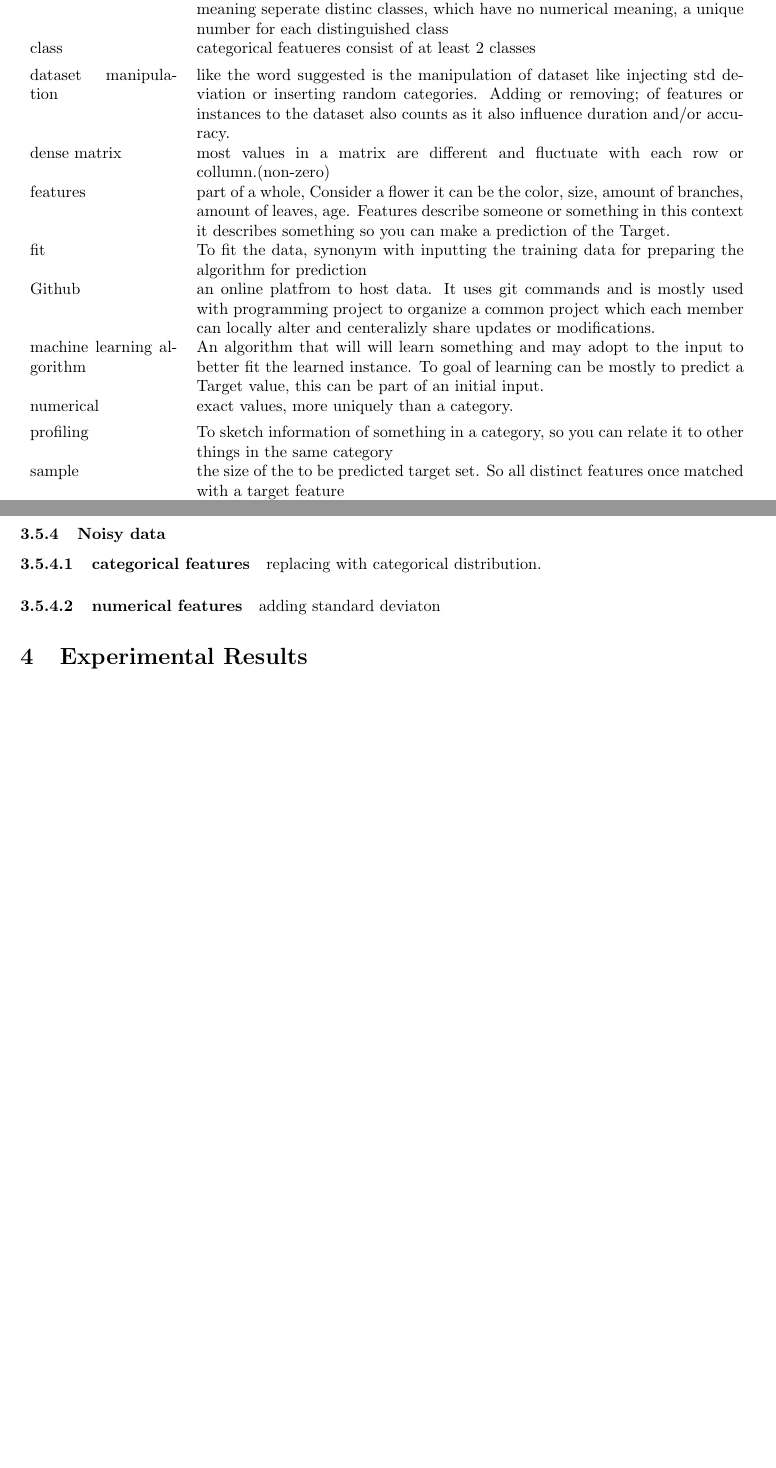
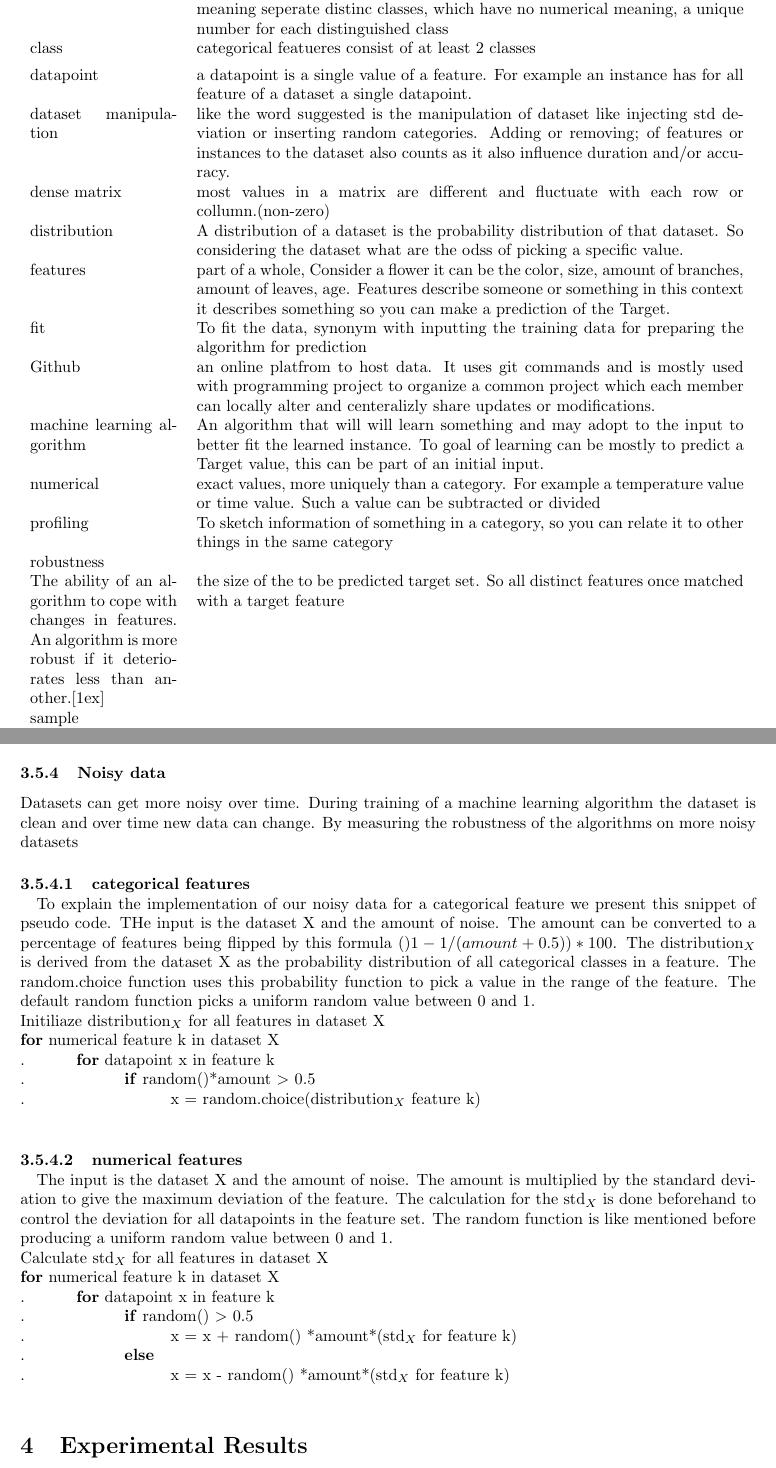
Before and after one commit to lieeuwos/Primitive_annotations, a LaTeX paper (doc/main.tex): two parts of pages 8 and 12 of 15 before the commit and two parts of pages 8 and 12 of 16 after it, joined at a grey line, cut so that both start at the same text, the shorter picture padded with empty space. Compiled offline with pdfLaTeX.

Commit message:
added random generator function description

```diff
--- a/doc/main.tex
+++ b/doc/main.tex
@@ -240,9 +240,13 @@ GradientBoost is an ensemble classifier that builds from weaker classifiers \cit
 
 	class	 & categorical featueres consist of at least 2 classes\\ [1ex]
 
+	datapoint & a datapoint is a single value of a feature. For example an instance has for all feature of a dataset a single datapoint.\\[1ex]
+
 	dataset manipulation & like the word suggested is the manipulation of dataset like injecting std deviation or inserting random categories. Adding or removing; of  features or instances to the dataset also counts as it also influence duration and/or accuracy. \\ [1ex]
 
 	dense matrix & most values in a matrix are different and fluctuate with each row or collumn.(non-zero)\\ [1ex]
+
+	distribution & A distribution of a dataset is the probability distribution of that dataset. So considering the dataset what are the odss of picking a specific value. \\ [1ex]
 
 	features & part of a whole, Consider a flower it can be the color, size, amount of branches, amount of leaves, age. Features describe someone or something in this context it describes something so you can make a prediction of the Target.\\ [1ex]
 
@@ -252,9 +256,11 @@ GradientBoost is an ensemble classifier that builds from weaker classifiers \cit
 
 	machine learning algorithm & An algorithm that will will learn something and may adopt to the input to better fit the learned instance. To goal of learning can be mostly to predict a Target value, this can be part of an initial input.\\ [1ex]
 
-	numerical & exact values, more uniquely than a category.\\ [1ex]
+	numerical & exact values, more uniquely than a category. For example a temperature value or time value. Such a value can be subtracted or divided \\ [1ex]
 
 	profiling & To sketch information of something in a category, so you can relate it to other things in the same category\\ [1ex]
+
+	robustness & \\ The ability of an algorithm to cope with changes in features. An algorithm is more robust if it deteriorates less than another.[1ex]
 
 	sample & the size of the to be predicted target set. So all distinct features once matched with a target feature\\ [1ex]
 
@@ -354,10 +360,25 @@ The numerical random feature is a uniform random value between 0 and 1. This fea
 
 \subsubsection{Noisy data}
-\paragraph{categorical features}
- replacing with categorical distribution.
-\paragraph{numerical features}
-adding standard deviaton
+Datasets can get more noisy over time. During training of a machine learning algorithm the dataset is clean and over time new data can change. By measuring the robustness of the algorithms on more noisy datasets
+\paragraph{categorical features \newline}
+To explain the implementation of our noisy data for a categorical feature we present this snippet of pseudo code. THe input is the dataset X and the amount of noise. The amount can be converted to a percentage of features being flipped by this formula $()1-1/(amount+0.5))*100$. The distribution$_X$ is derived from the dataset X as the probability distribution of all categorical classes in a feature. The random.choice function uses this probability function to pick a value in the range of the feature. The default random function picks a uniform random value between 0 and 1.  \\
+Initiliaze distribution$_X$ for all features in dataset X\\
+\textbf{for} numerical feature k in dataset X\\
+.\hspace{1cm} \textbf{for} datapoint x in feature k\\
+.\hspace{2cm} \textbf{if} random()*amount $>$ 0.5 \\
+.\hspace{3cm} x = random.choice(distribution$_X$ feature k)
+\\
 
+\paragraph{numerical features \newline}
+The input is the dataset X and the amount of noise. The amount is multiplied by the standard deviation to give the maximum deviation of the feature. The calculation for the std$_X$ is done beforehand to control the deviation for all datapoints in the feature set. The random function is like mentioned before producing a uniform random value between 0 and 1.\\
+Calculate std$_X$ for all features in dataset X\\
+\textbf{for} numerical feature k in dataset X\\
+.\hspace{1cm} \textbf{for} datapoint x in feature k\\
+.\hspace{2cm} \textbf{if} random() $>$ 0.5 \\
+.\hspace{3cm} x = x + random() *amount*(std$_X$ for feature k)\\
+.\hspace{2cm} \textbf{else}  \\
+.\hspace{3cm} x = x - random() *amount*(std$_X$ for feature k)
+\\
 \section{Experimental Results} \label{Chapter4}
 
 
```
Also changed, not shown: doc/main.pdf, doc/main.tex (18 more changed lines), 3 other files.
